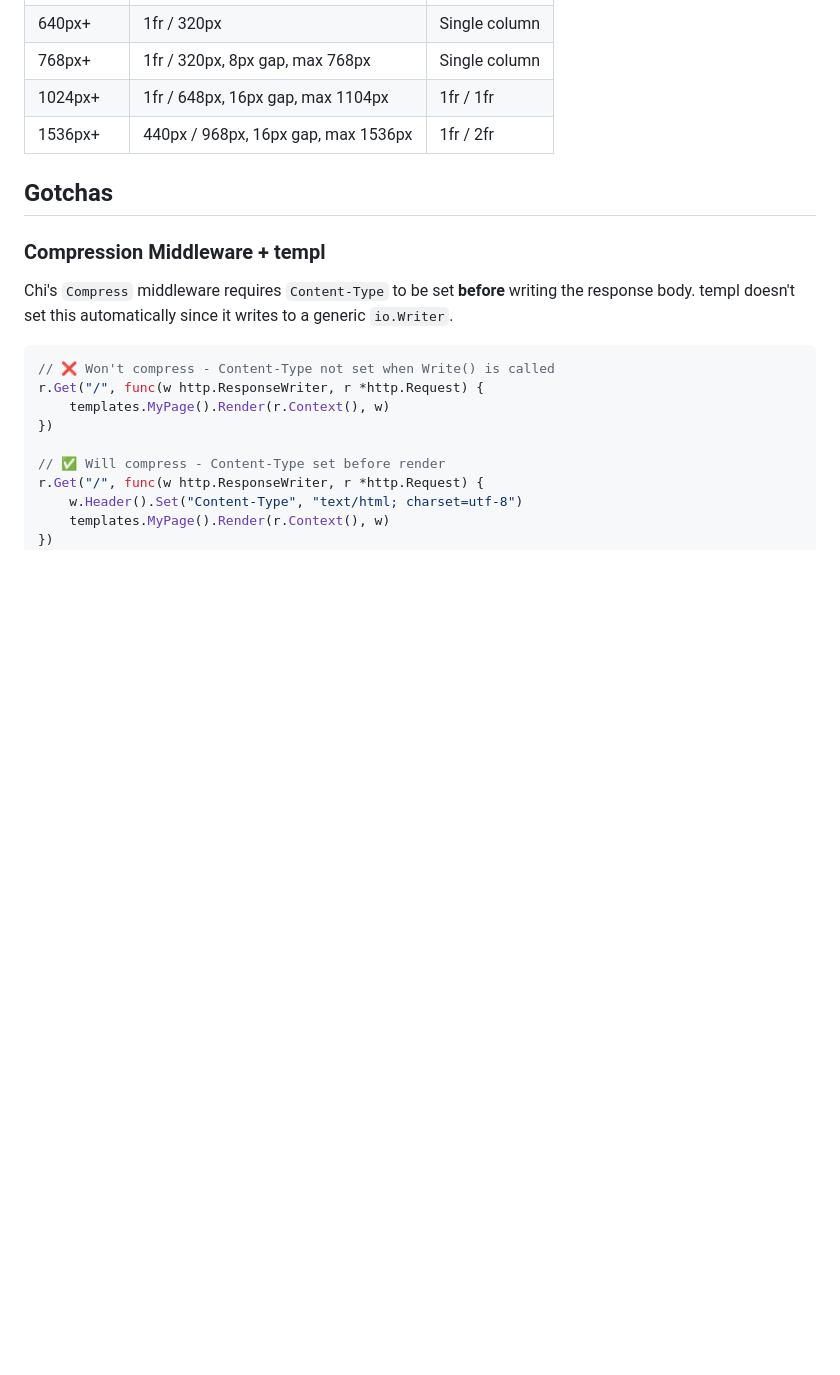
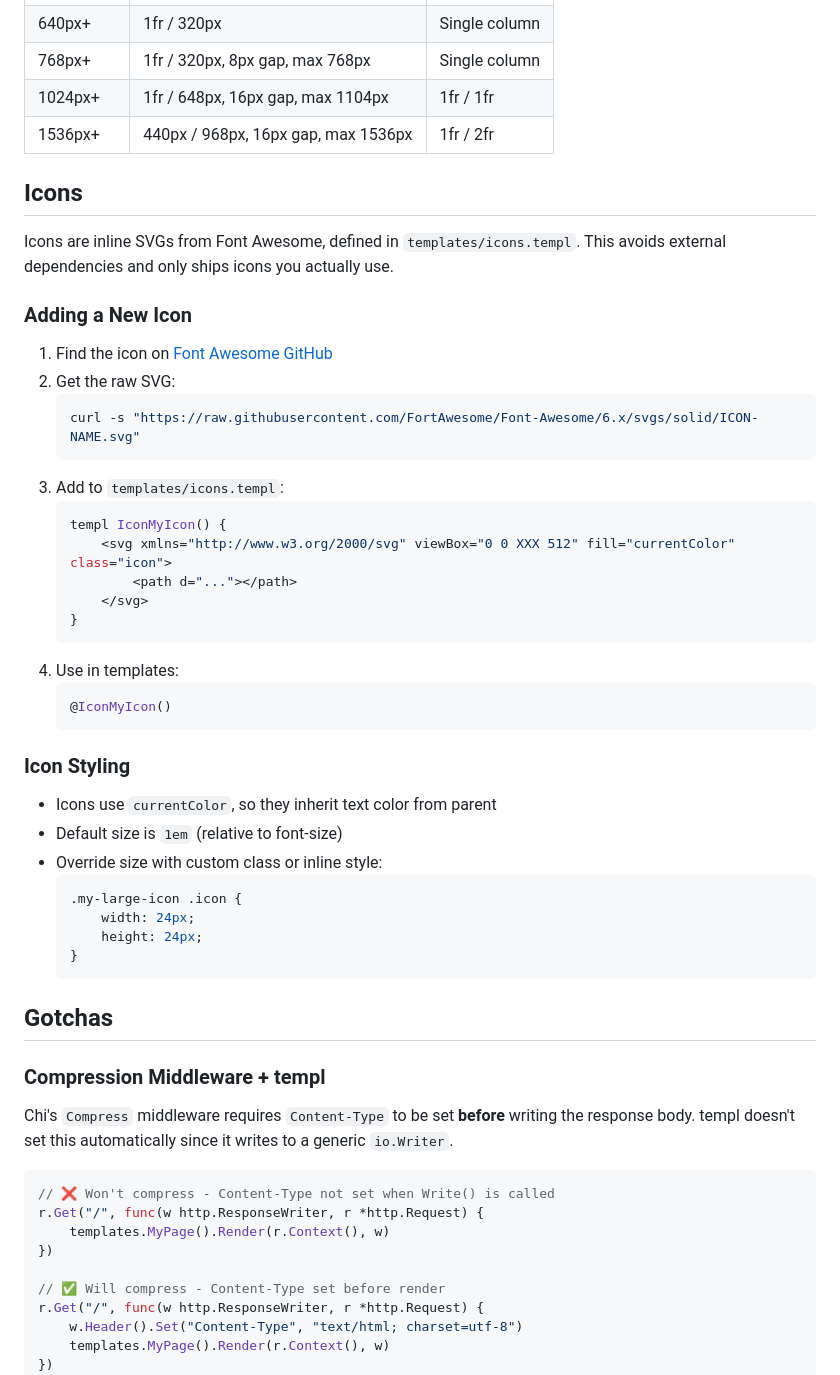
Before and after one commit to CharaXiv/charaxiv.app, a Markdown page: README.md, the part around the change. Rendered like a GitHub page; blank space fills up the shorter version.

Commit message:
Document icon system in README

````diff
--- a/README.md
+++ b/README.md
@@ -142,6 +142,42 @@ The character sheet uses a responsive two-column layout:
 | 1024px+ | 1fr / 648px, 16px gap, max 1104px | 1fr / 1fr |
 | 1536px+ | 440px / 968px, 16px gap, max 1536px | 1fr / 2fr |
 
+## Icons
+
+Icons are inline SVGs from Font Awesome, defined in `templates/icons.templ`. This avoids external dependencies and only ships icons you actually use.
+
+### Adding a New Icon
+
+1. Find the icon on [Font Awesome GitHub](https://github.com/FortAwesome/Font-Awesome/tree/6.x/svgs/solid)
+2. Get the raw SVG:
+   ```bash
+   curl -s "https://raw.githubusercontent.com/FortAwesome/Font-Awesome/6.x/svgs/solid/ICON-NAME.svg"
+   ```
+3. Add to `templates/icons.templ`:
+   ```go
+   templ IconMyIcon() {
+       <svg xmlns="http://www.w3.org/2000/svg" viewBox="0 0 XXX 512" fill="currentColor" class="icon">
+           <path d="..."></path>
+       </svg>
+   }
+   ```
+4. Use in templates:
+   ```go
+   @IconMyIcon()
+   ```
+
+### Icon Styling
+
+- Icons use `currentColor`, so they inherit text color from parent
+- Default size is `1em` (relative to font-size)
+- Override size with custom class or inline style:
+  ```css
+  .my-large-icon .icon {
+      width: 24px;
+      height: 24px;
+  }
+  ```
+
 ## Gotchas
 
 ### Compression Middleware + templ
````
